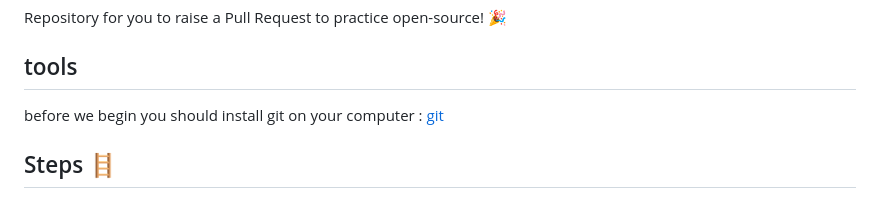
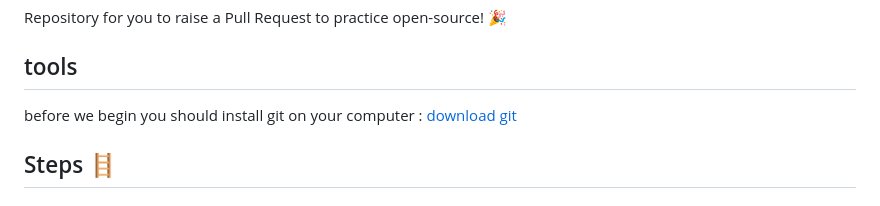
Before and after one commit to Web-Dev-Crew/open-source-practice, a Markdown page: README.md, the part around the change. Rendered like a GitHub page.

```diff
--- a/README.md
+++ b/README.md
@@ -4,7 +4,7 @@ Repository for you to raise a Pull Request to practice open-source! 🎉
 
 ## tools
 
-before we begin you should install git on your computer : [git](https://www.git-scm.com/)
+before we begin you should install git on your computer : [download git](https://www.git-scm.com/)
 
 ## Steps 🪜
 
```
